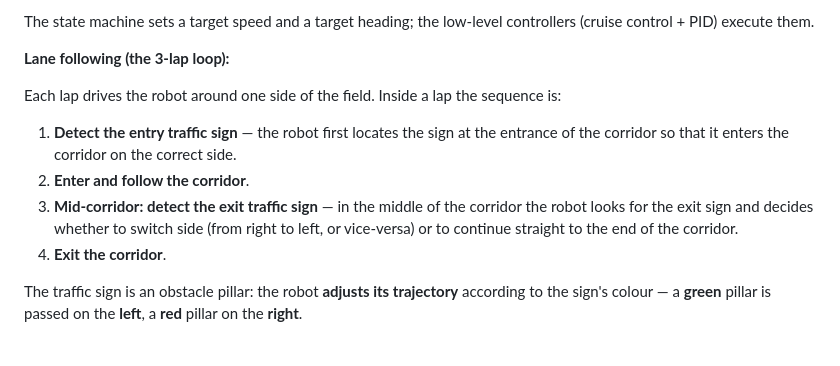
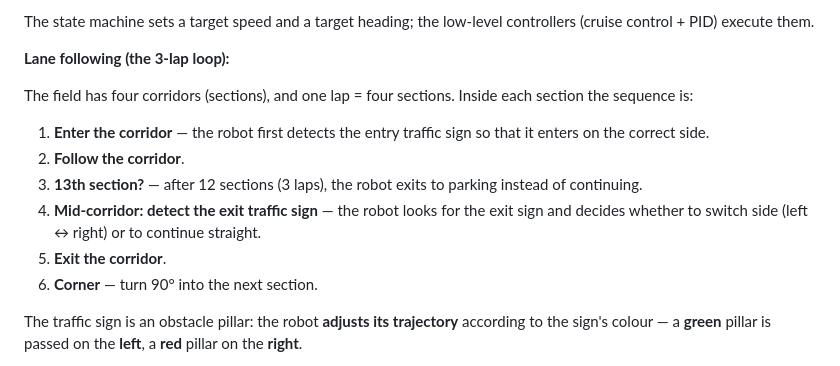
Before and after one commit to ImSimao/FE-AGSG-S2026, a Markdown page: engineering_journal.md, the part around the change. GitHub-like rendering.

Commit message:
Update lane-following description to match flowchart (sections, corner, 13th-section parking)

```diff
--- a/engineering_journal.md
+++ b/engineering_journal.md
@@ -214,12 +214,14 @@ The state machine sets a target speed and a target heading; the low-level contro
 
 **Lane following (the 3-lap loop):**
 
-Each lap drives the robot around one side of the field. Inside a lap the sequence is:
+The field has four corridors (sections), and one lap = four sections. Inside each section the sequence is:
 
-1. **Detect the entry traffic sign** — the robot first locates the sign at the entrance of the corridor so that it enters the corridor on the correct side.
-2. **Enter and follow the corridor**.
-3. **Mid-corridor: detect the exit traffic sign** — in the middle of the corridor the robot looks for the exit sign and decides whether to switch side (from right to left, or vice-versa) or to continue straight to the end of the corridor.
-4. **Exit the corridor**.
+1. **Enter the corridor** — the robot first detects the entry traffic sign so that it enters on the correct side.
+2. **Follow the corridor**.
+3. **13th section?** — after 12 sections (3 laps), the robot exits to parking instead of continuing.
+4. **Mid-corridor: detect the exit traffic sign** — the robot looks for the exit sign and decides whether to switch side (left ↔ right) or to continue straight.
+5. **Exit the corridor**.
+6. **Corner** — turn 90° into the next section.
 
 The traffic sign is an obstacle pillar: the robot **adjusts its trajectory** according to the sign's colour — a **green** pillar is passed on the **left**, a **red** pillar on the **right**.
 
```
